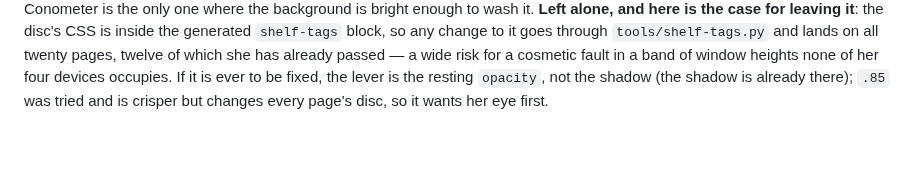
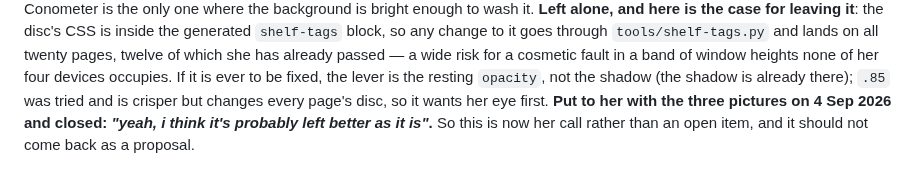
Before and after one commit to arryana/legendary-souffle-5af442, a Markdown page: notes/sweeps.md, the part around the change. Rendered like a GitHub page; blank space fills up the shorter version.

Commit message:
Notes: her call on the conometer disc — left as it is
Co-Authored-By: Claude Opus 5 <noreply@anthropic.com>
Claude-Session: https://claude.ai/code/session_01FnXtnCk8kjRN2ZpYtjVmjB

```diff
--- a/notes/sweeps.md
+++ b/notes/sweeps.md
@@ -84,4 +84,6 @@ inside the generated `shelf-tags` block, so any change to it goes through `tools
 lands on all twenty pages, twelve of which she has already passed — a wide risk for a cosmetic fault
 in a band of window heights none of her four devices occupies. If it is ever to be fixed, the lever
 is the resting `opacity`, not the shadow (the shadow is already there); `.85` was tried and is
-crisper but changes every page's disc, so it wants her eye first.
+crisper but changes every page's disc, so it wants her eye first. **Put to her with the three
+pictures on 4 Sep 2026 and closed: *"yeah, i think it's probably left better as it is"*.** So this
+is now her call rather than an open item, and it should not come back as a proposal.
```
